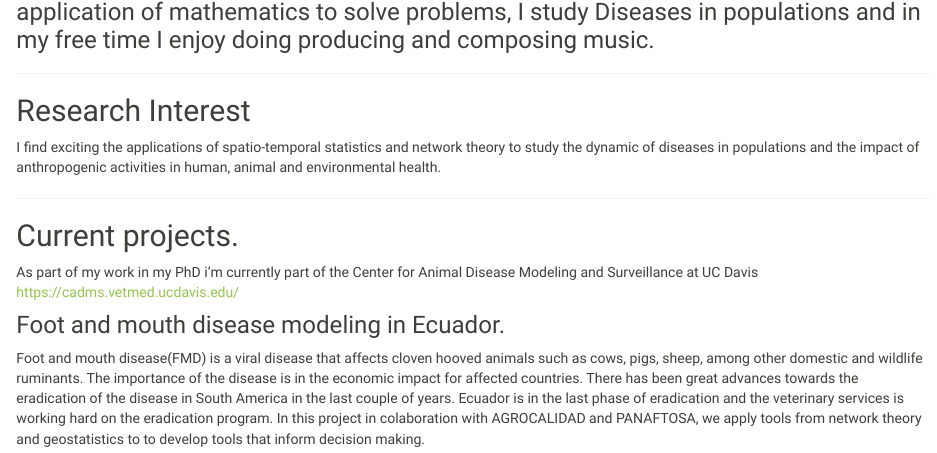
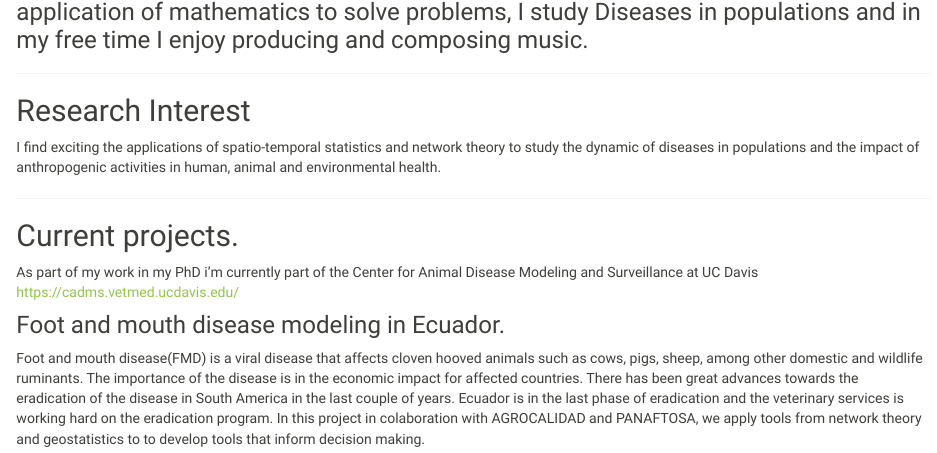
Before and after one commit to spablotemporal/spablotemporal.github.io, an R Markdown document (Research.Rmd): the page in a window 1100 px wide, from 170 px down. The pictures show the output file Research.html that the author committed with the source, opened offline; library style sheets and scripts come from the installed R packages.

Commit message:
Typo fix

```diff
--- a/Research.Rmd
+++ b/Research.Rmd
@@ -5,7 +5,7 @@ title: "About me"
 <p>
 <img src ="Images/headshot.png" style="width:40%;float:right">
 
-<h3>Hi I'm Pablo. I have always been fascinated by the application of mathematics to solve problems, I study Diseases in populations and in my free time I enjoy doing producing and composing music.</h3>
+<h3>Hi I'm Pablo. I have always been fascinated by the application of mathematics to solve problems, I study Diseases in populations and in my free time I enjoy producing and composing music.</h3>
 </p>
 
 
```
Also changed, not shown: Research.html.
